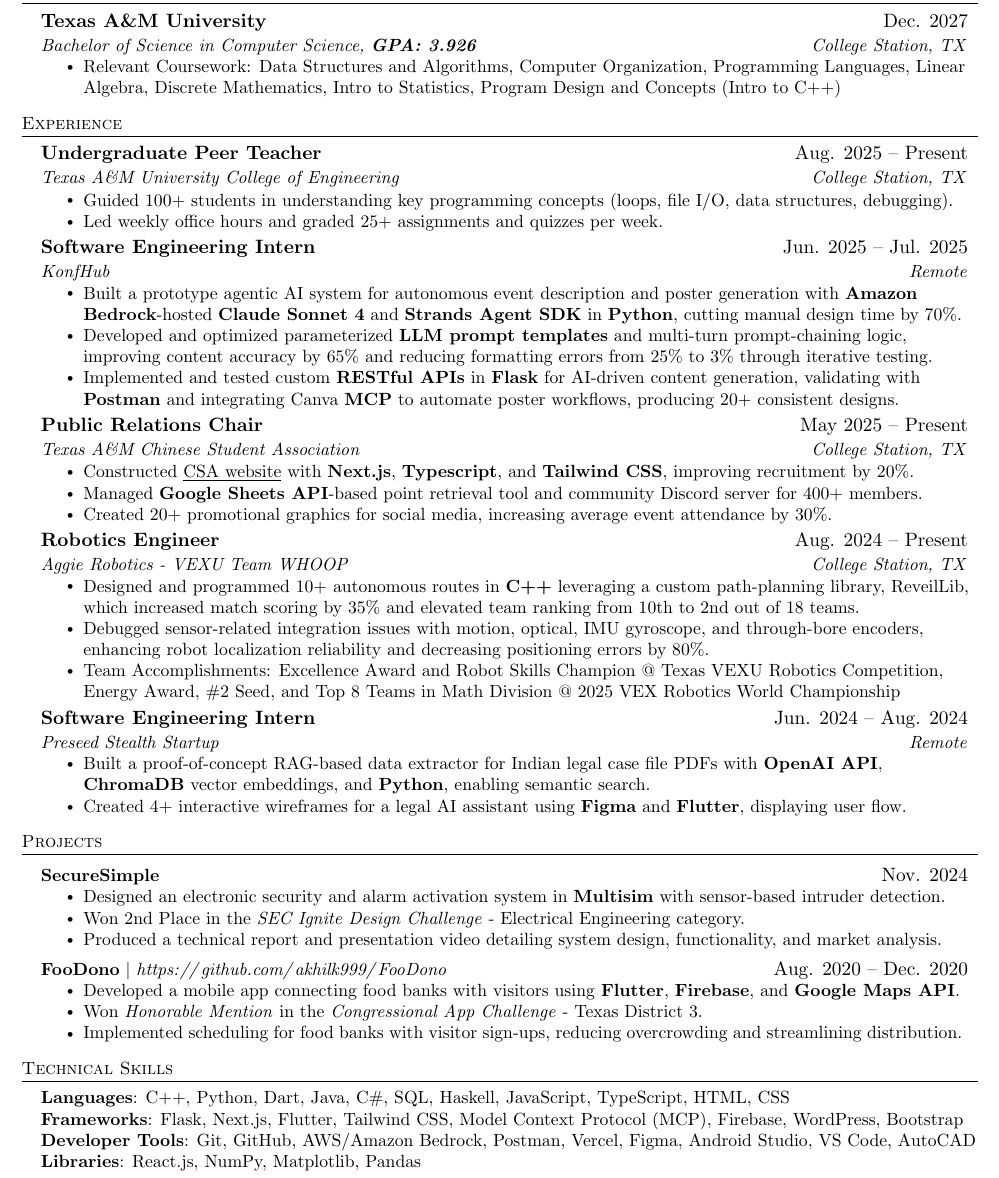
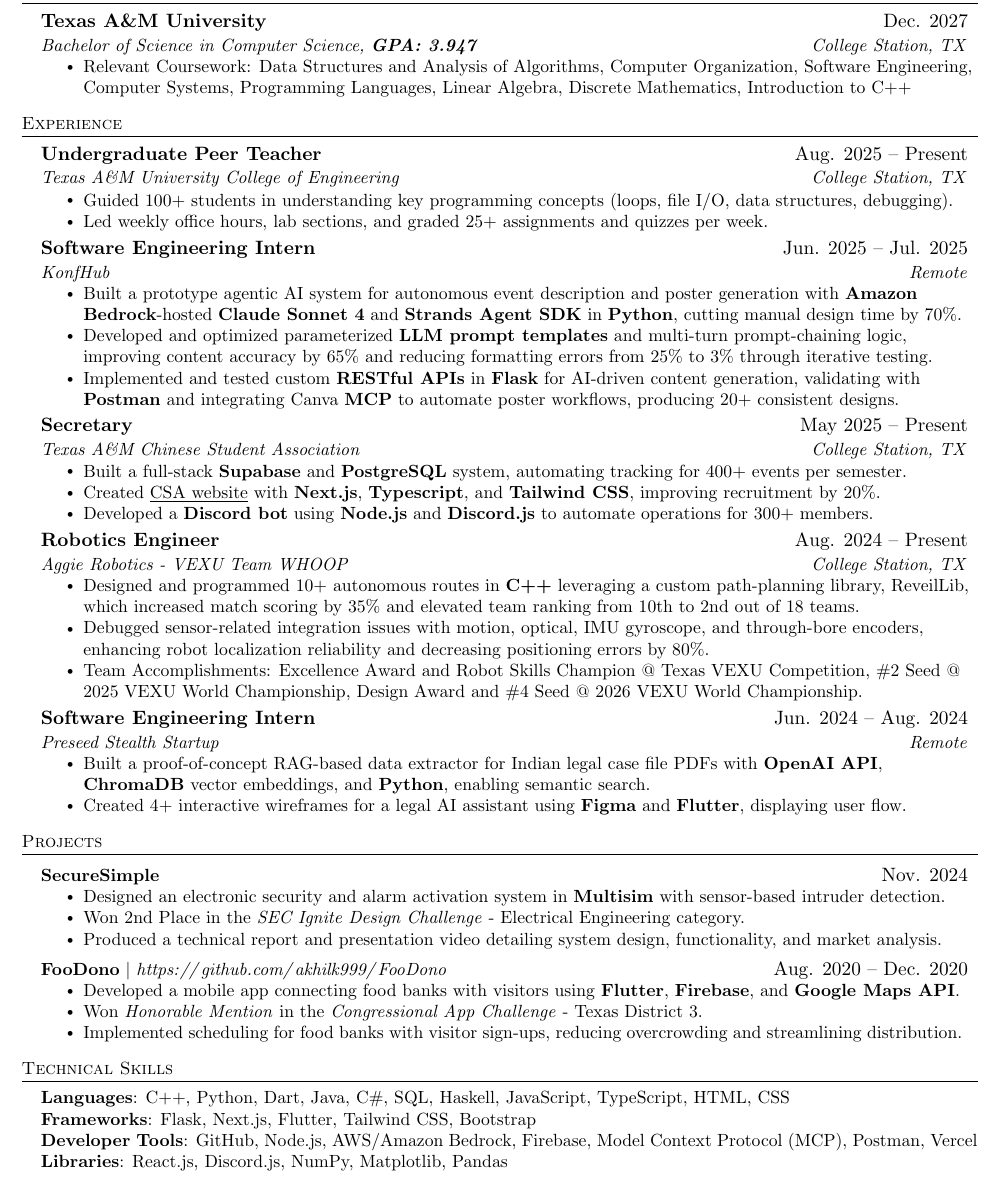
Before and after one commit to akhilk999/resume-latex, a LaTeX CV (resume.tex): part of the page, cut so that both start at the same text. Compiled offline with pdfLaTeX.

Commit message:
post Spring 2026 update - GPA, CSA role, skills

```diff
--- a/resume.tex
+++ b/resume.tex
@@ -137,9 +137,9 @@
   \resumeSubHeadingListStart
     \resumeSubheading
       {Texas A\&M University}{Dec. 2027}
-      {Bachelor of Science in Computer Science, \textbf{GPA: 3.926}}{College Station, TX}
+      {Bachelor of Science in Computer Science, \textbf{GPA: 3.947}}{College Station, TX}
       \resumeItemListStart
-        \resumeItem{Relevant Coursework: Data Structures and Algorithms, Computer Organization, Programming Languages, Linear Algebra, Discrete Mathematics, Intro to Statistics, Program Design and Concepts (Intro to C++)}
+        \resumeItem{Relevant Coursework: Data Structures and Analysis of Algorithms, Computer Organization, Software Engineering, Computer Systems, Programming Languages, Linear Algebra, Discrete Mathematics, Introduction to C++}
       \resumeItemListEnd
     % \resumeEducation
     %   {Texas A\&M University}{May 2027}
@@ -156,7 +156,7 @@
       {Texas A\&M University College of Engineering}{College Station, TX}
       \resumeItemListStart
         \resumeItem{Guided 100+ students in understanding key programming concepts (loops, file I/O, data structures, debugging).}
-        \resumeItem{Led weekly office hours and graded 25+ assignments and quizzes per week.}
+        \resumeItem{Led weekly office hours, lab sections, and graded 25+ assignments and quizzes per week.}
       \resumeItemListEnd
     \resumeSubheading
       {Software Engineering Intern}{Jun. 2025 -- Jul. 2025}
@@ -170,12 +170,12 @@
         \resumeItem{Implemented and tested custom \textbf{RESTful APIs} in \textbf{Flask} for AI-driven content generation, validating with \textbf{Postman} and integrating Canva \textbf{MCP} to automate poster workflows, producing 20+ consistent designs.}
       \resumeItemListEnd
     \resumeSubheading
-      {Public Relations Chair}{May 2025 -- Present}
+      {Secretary}{May 2025 -- Present}
       {Texas A\&M Chinese Student Association}{College Station, TX}
       \resumeItemListStart
-        \resumeItem{Constructed \href{https://csatamu.org/}{\underline{CSA website}} with \textbf{Next.js}, \textbf{Typescript}, and \textbf{Tailwind CSS}, improving recruitment by 20\%.}
-        \resumeItem{Managed \textbf{Google Sheets API}-based point retrieval tool and community Discord server for 400+ members.}
-        \resumeItem{Created 20+ promotional graphics for social media, increasing average event attendance by 30\%.}
+        \resumeItem{Built a full-stack \textbf{Supabase} and \textbf{PostgreSQL} system, automating tracking for 400+ events per semester.}
+        \resumeItem{Created \href{https://csatamu.org/}{\underline{CSA website}} with \textbf{Next.js}, \textbf{Typescript}, and \textbf{Tailwind CSS}, improving recruitment by 20\%.}
+        \resumeItem{Developed a \textbf{Discord bot} using \textbf{Node.js} and \textbf{Discord.js} to automate operations for 300+ members.}
       \resumeItemListEnd
     \resumeSubheading
       {Robotics Engineer}{Aug. 2024 -- Present}
@@ -184,7 +184,7 @@
         \resumeItem{Designed and programmed 10+ autonomous routes in \textbf{C++} leveraging a custom path-planning library, ReveilLib, which increased match scoring by 35\% and elevated team ranking from 10th to 2nd out of 18 teams.}
         \resumeItem{Debugged sensor-related integration issues with motion, optical, IMU gyroscope, and through-bore encoders, enhancing robot localization reliability and decreasing positioning errors by 80\%.}
         % \resumeItem{Designed and built processor mount and clamping mechanism hardware using \textbf{Autodesk Fusion 360}.}
-        \resumeItem{Team Accomplishments: Excellence Award and Robot Skills Champion @ Texas VEXU Robotics Competition, Energy Award, \#2 Seed, and Top 8 Teams in Math Division @ 2025 VEX Robotics World Championship}
+        \resumeItem{Team Accomplishments: Excellence Award and Robot Skills Champion @ Texas VEXU Competition, \#2 Seed @ 2025 VEXU World Championship, Design Award and \#4 Seed @ 2026 VEXU World Championship.}
       \resumeItemListEnd
     \resumeSubheading
       {Software Engineering Intern}{Jun. 2024 -- Aug. 2024}
@@ -237,10 +237,9 @@
  \begin{itemize}[leftmargin=0.15in, label={}]
     \small{\item{
      \textbf{Languages}{: C++, Python, Dart, Java, C\#, SQL, Haskell, JavaScript, TypeScript, HTML, CSS} \\
-    %  \textbf{Technologies}{: Next.js, React.js, Flask, Flutter, Tailwind CSS, Model Context Protocol (MCP), NumPy, Matplotlib, Pandas, WordPress, Bootstrap} \\
-     \textbf{Frameworks}{: Flask, Next.js, Flutter, Tailwind CSS, Model Context Protocol (MCP), Firebase, WordPress, Bootstrap} \\
-     \textbf{Developer Tools}{: Git, GitHub, AWS/Amazon Bedrock, Postman, Vercel, Figma, Android Studio, VS Code, AutoCAD} \\
-     \textbf{Libraries}{: React.js, NumPy, Matplotlib, Pandas} \\
+     \textbf{Frameworks}{: Flask, Next.js, Flutter, Tailwind CSS, Bootstrap} \\
+     \textbf{Developer Tools}{: GitHub, Node.js, AWS/Amazon Bedrock, Firebase, Model Context Protocol (MCP), Postman, Vercel} \\
+     \textbf{Libraries}{: React.js, Discord.js, NumPy, Matplotlib, Pandas} \\
      %\textbf{Software}{: Fusion 360, Blender, Figma, DaVinci Resolve, Photoshop} \\
     %  \textbf{Certifications}{: \href{https://www.hackerrank.com/certificates/6ec86dedf038}{\underline{Java Certificate}}, \href{https://www.hackerrank.com/certificates/6851d9b0b554}{\underline{Python Certificate}}, \href{https://www.hackerrank.com/certificates/bd9caa28bc59}{\underline{REST API Certificate}}, \href{https://badgr.com/public/assertions/1acS2GgkQluuASFCIISgyA?identity__email=awesomesetty99@gmail.com}{\underline{Postman API Student Expert Certificate}}} \\
     %  \textbf{Awards}{: 2nd Place - SEC Ignite Design Challenge, Honorable Mention - Congressional App Challenge}
```
Also changed, not shown: old/resumev1_0_0.pdf (deleted), resume.pdf, 1 other file.
